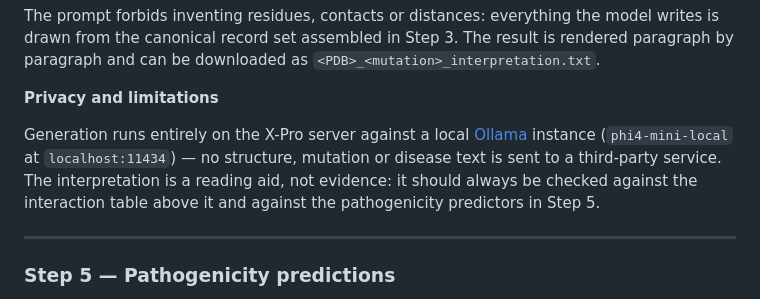
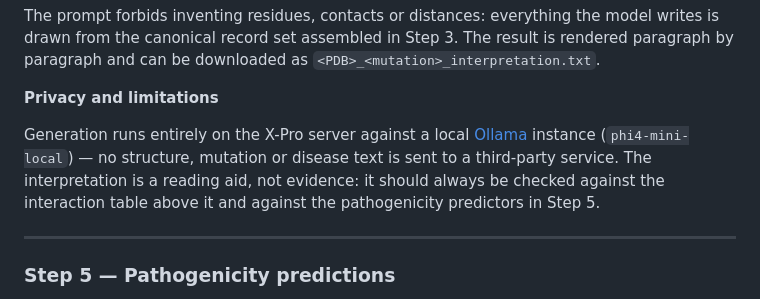
Before and after one commit to BTST-IBAB/X-Pro, a Markdown page: README.md, the part around the change. Drawn GitHub-style.

```diff
--- a/README.md
+++ b/README.md
@@ -203,7 +203,7 @@ The prompt forbids inventing residues, contacts or distances: everything the mod
 
 **Privacy and limitations**
 
-Generation runs entirely on the X-Pro server against a local [Ollama](https://ollama.com) instance (`phi4-mini-local` at `localhost:11434`) — no structure, mutation or disease text is sent to a third-party service. The interpretation is a reading aid, not evidence: it should always be checked against the interaction table above it and against the pathogenicity predictors in Step 5.
+Generation runs entirely on the X-Pro server against a local [Ollama](https://ollama.com) instance (`phi4-mini-local`) — no structure, mutation or disease text is sent to a third-party service. The interpretation is a reading aid, not evidence: it should always be checked against the interaction table above it and against the pathogenicity predictors in Step 5.
 
 ---
 
```
